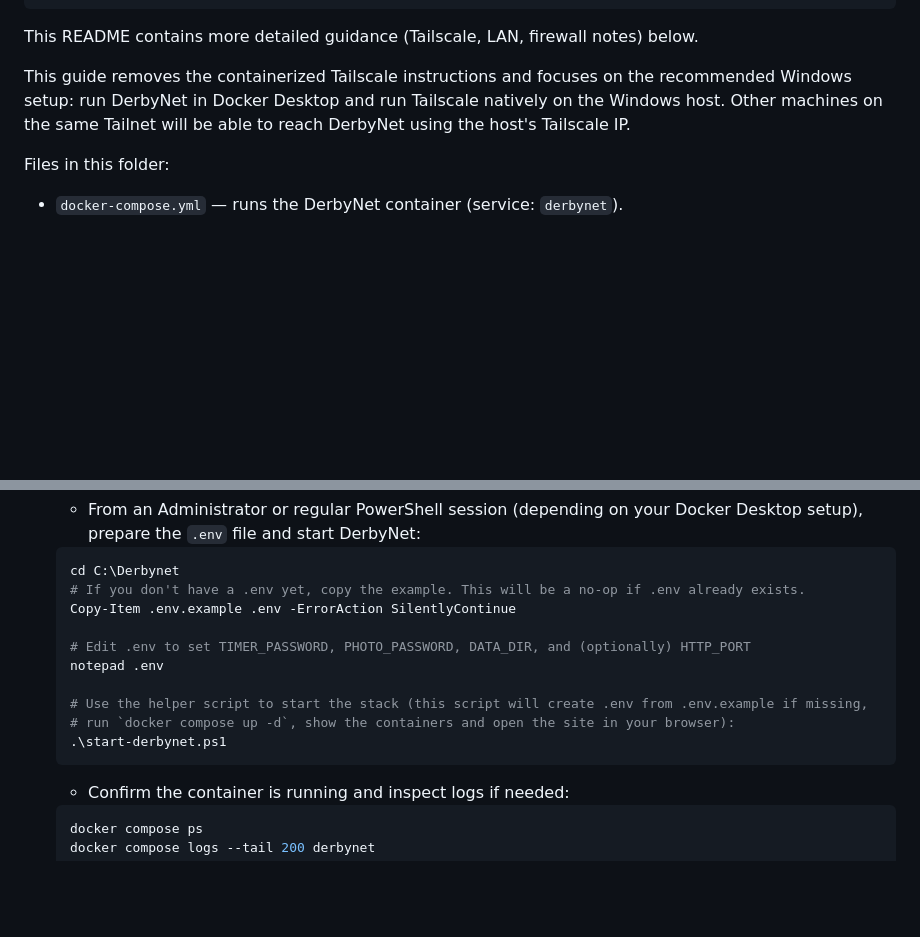
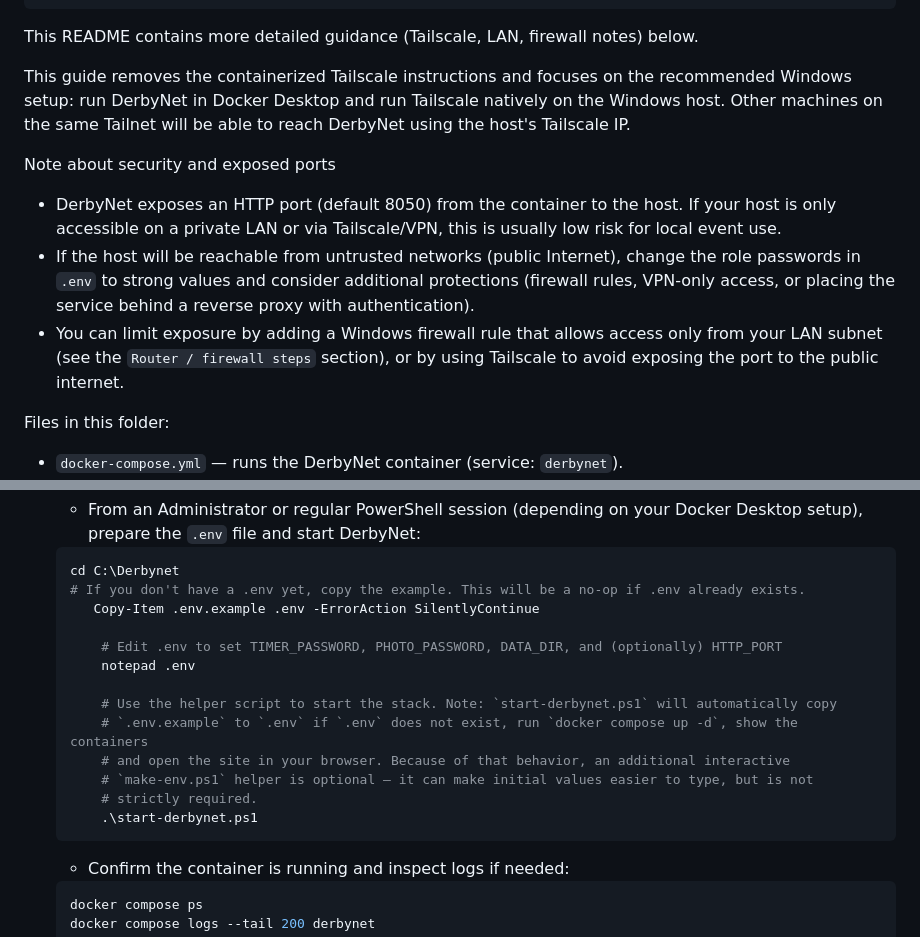
Before and after one commit to PorkChopExpress86/derbynet-docker, a Markdown page: README.md, 2 parts joined by grey strips. Rendered like a GitHub page; blank space fills up the shorter version.

Commit message:
Add security note about exposed ports and clarify start-derbynet .env behavior

````diff
--- a/README.md
+++ b/README.md
@@ -36,6 +36,12 @@ This README contains more detailed guidance (Tailscale, LAN, firewall notes) bel
 
 This guide removes the containerized Tailscale instructions and focuses on the recommended Windows setup: run DerbyNet in Docker Desktop and run Tailscale natively on the Windows host. Other machines on the same Tailnet will be able to reach DerbyNet using the host's Tailscale IP.
 
+Note about security and exposed ports
+
+- DerbyNet exposes an HTTP port (default 8050) from the container to the host. If your host is only accessible on a private LAN or via Tailscale/VPN, this is usually low risk for local event use.
+- If the host will be reachable from untrusted networks (public Internet), change the role passwords in `.env` to strong values and consider additional protections (firewall rules, VPN-only access, or placing the service behind a reverse proxy with authentication).
+- You can limit exposure by adding a Windows firewall rule that allows access only from your LAN subnet (see the `Router / firewall steps` section), or by using Tailscale to avoid exposing the port to the public internet.
+
 Files in this folder:
 
 - `docker-compose.yml` — runs the DerbyNet container (service: `derbynet`).
@@ -63,14 +69,17 @@ Step-by-step (Windows host)
    ```powershell
    cd C:\Derbynet
    # If you don't have a .env yet, copy the example. This will be a no-op if .env already exists.
-   Copy-Item .env.example .env -ErrorAction SilentlyContinue
+      Copy-Item .env.example .env -ErrorAction SilentlyContinue
 
-   # Edit .env to set TIMER_PASSWORD, PHOTO_PASSWORD, DATA_DIR, and (optionally) HTTP_PORT
-   notepad .env
+       # Edit .env to set TIMER_PASSWORD, PHOTO_PASSWORD, DATA_DIR, and (optionally) HTTP_PORT
+       notepad .env
 
-   # Use the helper script to start the stack (this script will create .env from .env.example if missing,
-   # run `docker compose up -d`, show the containers and open the site in your browser):
-   .\start-derbynet.ps1
+       # Use the helper script to start the stack. Note: `start-derbynet.ps1` will automatically copy
+       # `.env.example` to `.env` if `.env` does not exist, run `docker compose up -d`, show the containers
+       # and open the site in your browser. Because of that behavior, an additional interactive
+       # `make-env.ps1` helper is optional — it can make initial values easier to type, but is not
+       # strictly required.
+       .\start-derbynet.ps1
    ```
 
    - Confirm the container is running and inspect logs if needed:
````
